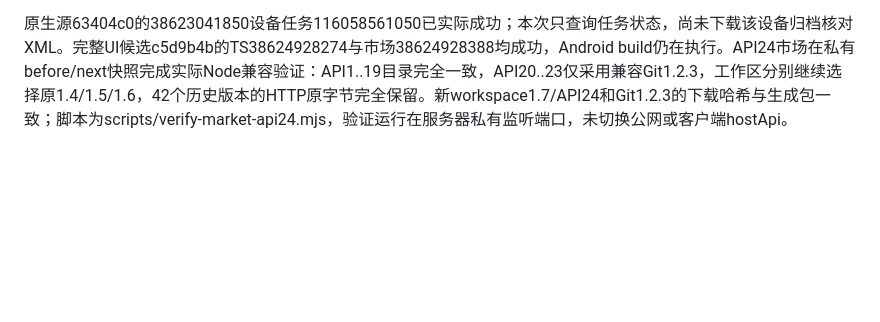
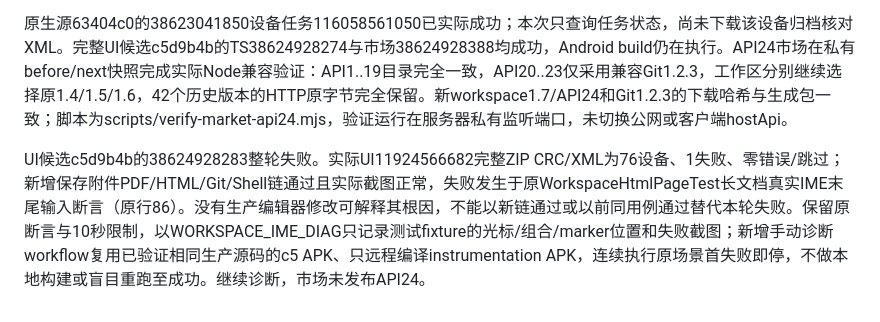
Before and after one commit to veryy/Solvit, a Markdown page: docs/chat-attachment-workspace-stage.md, the part around the change. GitHub-like rendering; blank space fills up the shorter version.

```diff
--- a/docs/chat-attachment-workspace-stage.md
+++ b/docs/chat-attachment-workspace-stage.md
@@ -31,3 +31,5 @@ UI源1432382的远程TypeScript38624452027全部通过，实际完整任务日
 已实际下载原生源63404c0的unit11923985486并核对完整ZIP CRC/XML：494单元零失败/错误/跳过，其中SavedChatAttachmentSourceTest四项全部通过（读后取消/撤权擦除、重开PDF全原字节、跨对话/旧SHA读前拒绝、来源删除后拒绝）。其设备任务116058561050仍在运行。候选UI源c5d9b4b的Android38624928283已开始整包验证，包括修复的跨模块真实存储桥、分页/API24/1.6升级和新增HTML→Git/Shell设备用例。当前市场仍hostApi23且未部署API24，公开APK仍0.35.0；不能提前宣称新功能交付。
 
 原生源63404c0的38623041850设备任务116058561050已实际成功；本次只查询任务状态，尚未下载该设备归档核对XML。完整UI候选c5d9b4b的TS38624928274与市场38624928388均成功，Android build仍在执行。API24市场在私有before/next快照完成实际Node兼容验证：API1..19目录完全一致，API20..23仅采用兼容Git1.2.3，工作区分别继续选择原1.4/1.5/1.6，42个历史版本的HTTP原字节完全保留。新workspace1.7/API24和Git1.2.3的下载哈希与生成包一致；脚本为scripts/verify-market-api24.mjs，验证运行在服务器私有监听端口，未切换公网或客户端hostApi。
+
+UI候选c5d9b4b的38624928283整轮失败。实际UI11924566682完整ZIP CRC/XML为76设备、1失败、零错误/跳过；新增保存附件PDF/HTML/Git/Shell链通过且实际截图正常，失败发生于原WorkspaceHtmlPageTest长文档真实IME末尾输入断言（原行86）。没有生产编辑器修改可解释其根因，不能以新链通过或以前同用例通过替代本轮失败。保留原断言与10秒限制，以WORKSPACE_IME_DIAG只记录测试fixture的光标/组合/marker位置和失败截图；新增手动诊断workflow复用已验证相同生产源码的c5 APK、只远程编译instrumentation APK，连续执行原场景首失败即停，不做本地构建或盲目重跑至成功。继续诊断，市场未发布API24。
```
Also changed, not shown: docs/release-0.36.0.md (+9 -1 lines), docs/screenshots/0.36.0/chat-attachment-workspace-pdf-candidate.png (added).
